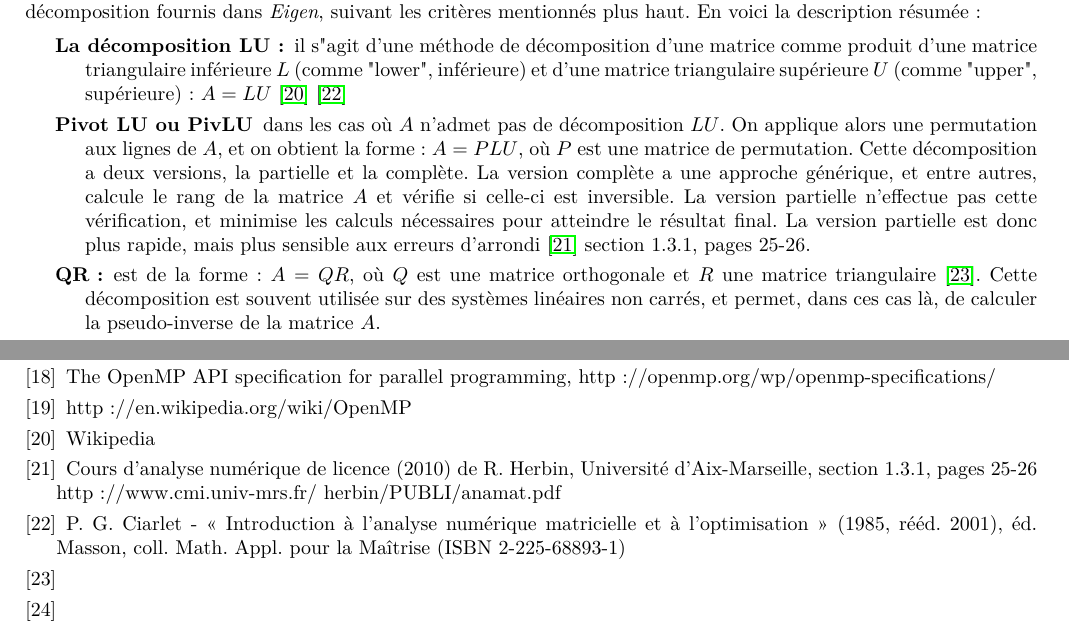
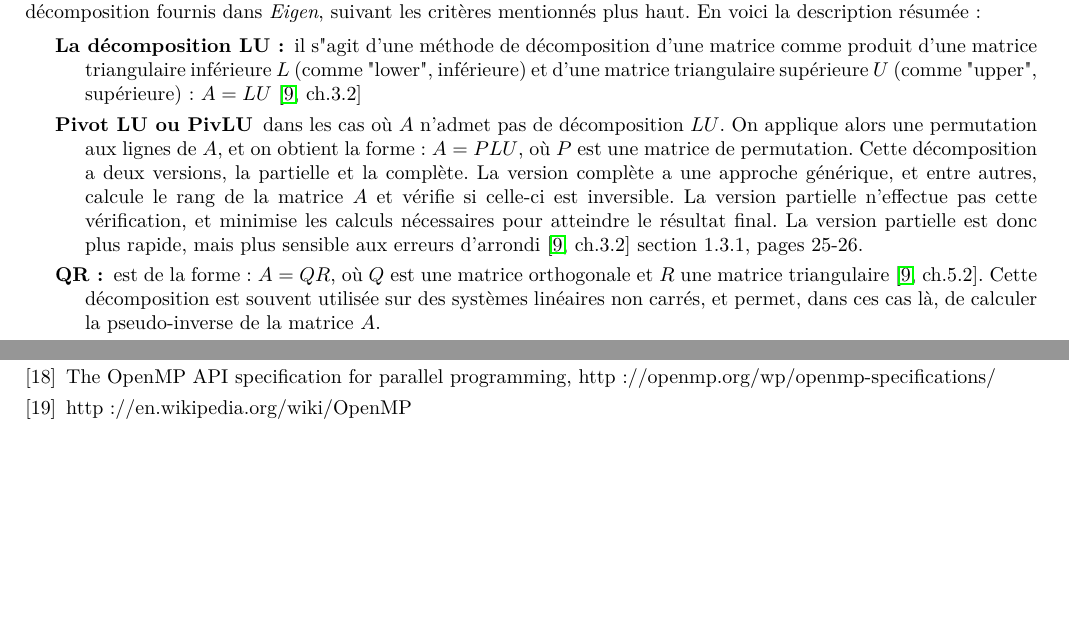
Before and after one commit to nunoguedelha/Rapport, a LaTeX document (RapportStage_NunoGuedelha_LAAS-CNRS_2014.tex, which reads tex/bib.tex): two parts of pages 26 and 51 of 51, joined at a grey line, cut so that both start at the same text, the shorter picture padded with empty space. Compiled offline with pdfLaTeX.

Commit message:
bibliographie consolidée

```diff
--- a/RapportStage_NunoGuedelha_LAAS-CNRS_2014.tex
+++ b/RapportStage_NunoGuedelha_LAAS-CNRS_2014.tex
@@ -1166,9 +1166,9 @@ Une description un peu plus détaillée de ces algorithmes sera donnée par  la
 En accord avec l'état de ces composants, et avec la stratégie de leur développement et maintenance menée par l'équipe \emph{Gepetto}, l'emploi des méthodes d'\emph{Eigen} était prioritaire dans la mesure de leur disponibilité et compatibilité avec la nature des algorithmes clients. J'ai dressé dans un premier temps la liste complète des algorithmes de décomposition fournis dans \emph{Eigen}, suivant les critères mentionnés plus haut. En voici la description résumée:
 
 \begin{description}
-\item[La décomposition LU:] il s"agit d'une méthode de décomposition d'une matrice comme produit d'une matrice triangulaire inférieure $L$ (comme "lower", inférieure) et d'une matrice triangulaire supérieure $U$ (comme "upper", supérieure): $A=LU$ \cite{bib_decompositionLUwikipedia} \cite{bib_decompositionLU_2}
-\item[Pivot LU ou PivLU] dans les cas où $A$ n'admet pas de décomposition $LU$. On applique alors une permutation aux lignes de $A$, et on obtient la forme: $A=PLU$, où $P$ est une matrice de permutation. Cette décomposition a deux versions, la partielle et la complète. La version complète a une approche générique, et entre autres, calcule le rang de la matrice $A$ et vérifie si celle-ci est inversible. La version partielle n'effectue pas cette vérification, et minimise les calculs nécessaires pour atteindre le résultat final. La version partielle est donc plus rapide, mais plus sensible aux erreurs d'arrondi \cite{bib_decompositionLU_1} section 1.3.1, pages 25-26.
-\item[QR:] est de la forme: $A=Q R$, où $Q$ est une matrice orthogonale et $R$ une matrice triangulaire \cite{bib_decompositionQRwikipedia}. Cette décomposition est souvent utilisée sur des systèmes linéaires non carrés, et permet, dans ces cas là, de calculer la pseudo-inverse de la matrice $A$.
+\item[La décomposition LU:] il s"agit d'une méthode de décomposition d'une matrice comme produit d'une matrice triangulaire inférieure $L$ (comme "lower", inférieure) et d'une matrice triangulaire supérieure $U$ (comme "upper", supérieure): $A=LU$ \cite[ch.3.2]{bib_matrixComputation}
+\item[Pivot LU ou PivLU] dans les cas où $A$ n'admet pas de décomposition $LU$. On applique alors une permutation aux lignes de $A$, et on obtient la forme: $A=PLU$, où $P$ est une matrice de permutation. Cette décomposition a deux versions, la partielle et la complète. La version complète a une approche générique, et entre autres, calcule le rang de la matrice $A$ et vérifie si celle-ci est inversible. La version partielle n'effectue pas cette vérification, et minimise les calculs nécessaires pour atteindre le résultat final. La version partielle est donc plus rapide, mais plus sensible aux erreurs d'arrondi \cite[ch.3.2]{bib_matrixComputation} section 1.3.1, pages 25-26.
+\item[QR:] est de la forme: $A=Q R$, où $Q$ est une matrice orthogonale et $R$ une matrice triangulaire \cite[ch.5.2]{bib_matrixComputation}. Cette décomposition est souvent utilisée sur des systèmes linéaires non carrés, et permet, dans ces cas là, de calculer la pseudo-inverse de la matrice $A$.
 \item[La factorisation de Cholesky(LLT):] n'est applicable qu'aux matrice symétriques définies positives. Elle décompose $A$ suivant la forme: $A = L L^T$, où $L$ est une matrice triangulaire inférieure. La $LLT$ permet de calculer l'inverse de $A$ ainsi que son déterminant.
 \item[LDLT] est une variante de $LLT$. En évitant d'utiliser des résultats de calculs complexes de racine au sein de fractions, la $LDLT$ est plus robuste et potentiellement moins rapide.
 \item[La décomposition Jacobienne SVD (Singular Value Decomposition):] décompose la matrice $A$ en vecteurs propres, et a la forme: $A = U \Sigma V^\ast$, où $\Sigma$ est la matrice diagonale rectangulaire contenant les valeurs propres de $A$, et où les matrices orthogonales $U$ et $V^\ast$ sont les vecteurs propres de $A$ à gauche et à droite. Cette décomposition permet également le calcul de la pseudo-inverse d'une matrice non carrée, le calcul du rang, etc. Elle est très utilisée dans des applications de traitement du signal.
--- a/tex/bib.tex
+++ b/tex/bib.tex
@@ -97,18 +97,18 @@
 \bibitem{bib_openMpWikipedia}
   http://en.wikipedia.org/wiki/OpenMP
 
-\bibitem{bib_decompositionLUwikipedia}
-  Wikipedia% - Décomposition LU
+%\bibitem{bib_decompositionLUwikipedia}
+%  Wikipedia% - Décomposition LU
 %  http://fr.wikipedia.org/wiki/Décomposition_LU
 
-\bibitem{bib_decompositionLU_1}
-  Cours d'analyse numérique de licence (2010) de R. Herbin, Université d'Aix-Marseille, section 1.3.1, pages 25-26
-  http://www.cmi.univ-mrs.fr/~herbin/PUBLI/anamat.pdf
+%\bibitem{bib_decompositionLU_1}
+%  Cours d'analyse numérique de licence (2010) de R. Herbin, Université d'Aix-Marseille, section 1.3.1, pages 25-26
+%  http://www.cmi.univ-mrs.fr/~herbin/PUBLI/anamat.pdf
+%
+%\bibitem{bib_decompositionLU_2}
+%  P. G. Ciarlet - « Introduction à l'analyse numérique matricielle et à l'optimisation » (1985, rééd. 2001), éd. Masson, coll. Math. Appl. pour la Maîtrise (ISBN 2-225-68893-1)
 
-\bibitem{bib_decompositionLU_2}
-  P. G. Ciarlet - « Introduction à l'analyse numérique matricielle et à l'optimisation » (1985, rééd. 2001), éd. Masson, coll. Math. Appl. pour la Maîtrise (ISBN 2-225-68893-1)
-
-\bibitem{bib_decompositionQRwikipedia}
+%\bibitem{bib_decompositionQRwikipedia}
 %  http://fr.wikipedia.org/wiki/Décomposition_QR
 
 %\bibitem{bib_complexiteInversionMatriceDirecte}
@@ -116,7 +116,7 @@
 %  J.B Lasserre,
 %  http://archive.numdam.org/ARCHIVE/RO/RO_1992__26_2/RO_1992__26_2_177_0/RO_1992__26_2_177_0.pdf
 
-\bibitem{bib_deepFirstSearch}
+%\bibitem{bib_deepFirstSearch}
 %  \url{http://fr.wikipedia.org/wiki/Algorithme_de_parcours_en_profondeur}
 
 \end{thebibliography}
```
Also changed, not shown: RapportStage_NunoGuedelha_LAAS-CNRS_2014.tex (6 more changed lines).
